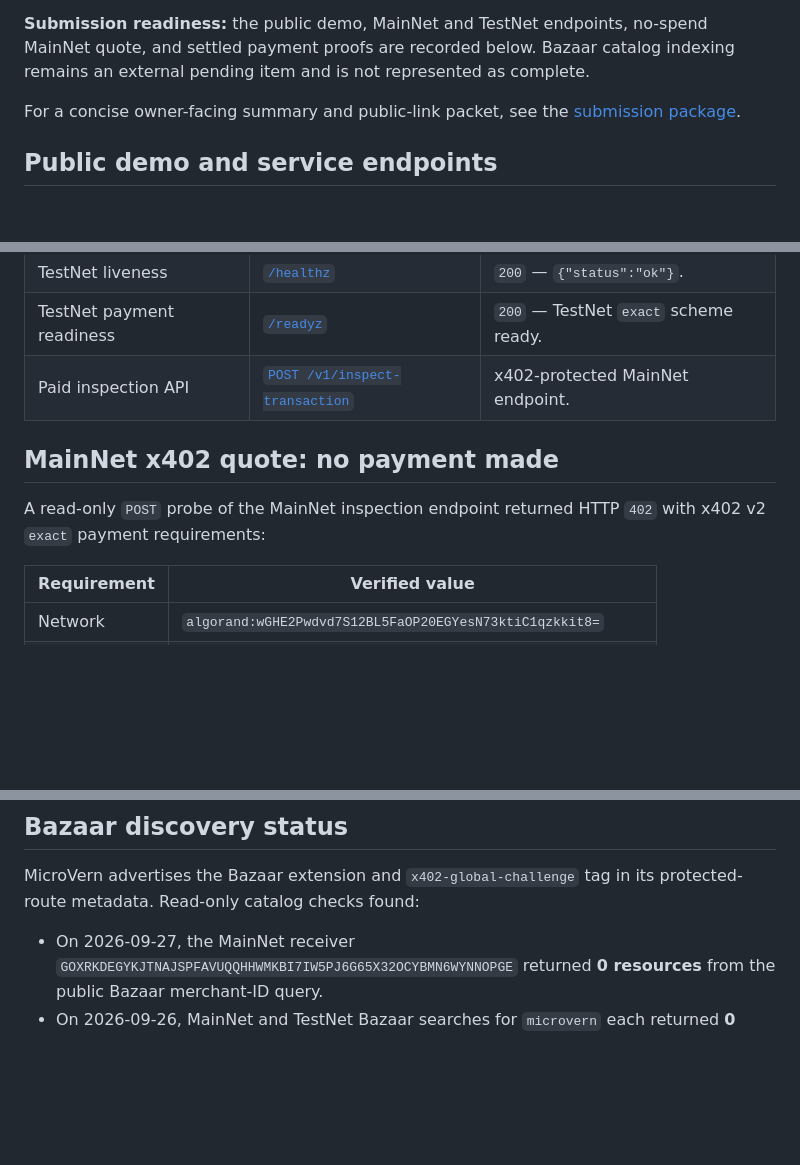
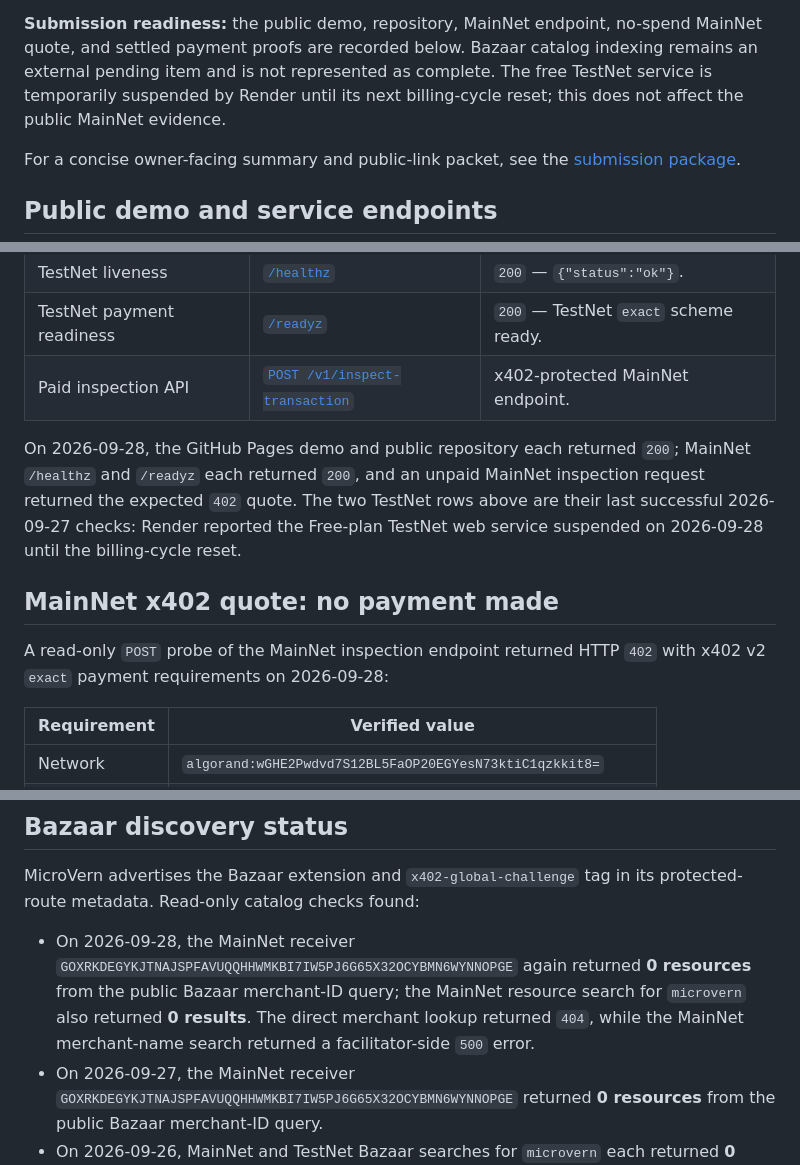
Before and after one commit to ChrisWozniak/microvern-x402, a Markdown page: docs/hackathon_submission_evidence.md, 3 parts joined by grey strips. Drawn GitHub-style; blank space fills up the shorter version.

Commit message:
Refresh hackathon submission evidence

```diff
--- a/docs/hackathon_submission_evidence.md
+++ b/docs/hackathon_submission_evidence.md
@@ -4,10 +4,11 @@
 and already-settled payment evidence. No payment, signing, or broadcast was
 performed while collecting it.
 
-**Submission readiness:** the public demo, MainNet and TestNet endpoints,
+**Submission readiness:** the public demo, repository, MainNet endpoint,
 no-spend MainNet quote, and settled payment proofs are recorded below. Bazaar
 catalog indexing remains an external pending item and is not represented as
-complete.
+complete. The free TestNet service is temporarily suspended by Render until
+its next billing-cycle reset; this does not affect the public MainNet evidence.
 
 For a concise owner-facing summary and public-link packet, see the
 [submission package](hackathon_submission_package.md).
@@ -23,10 +24,17 @@ For a concise owner-facing summary and public-link packet, see the
 | TestNet payment readiness | [`/readyz`](https://microvern-x402-testnet.onrender.com/readyz) | `200` — TestNet `exact` scheme ready. |
 | Paid inspection API | [`POST /v1/inspect-transaction`](https://microvern-x402-mainnet.onrender.com/v1/inspect-transaction) | x402-protected MainNet endpoint. |
 
+On 2026-09-28, the GitHub Pages demo and public repository each returned
+`200`; MainNet `/healthz` and `/readyz` each returned `200`, and an unpaid
+MainNet inspection request returned the expected `402` quote. The two TestNet
+rows above are their last successful 2026-09-27 checks: Render reported the
+Free-plan TestNet web service suspended on 2026-09-28 until the billing-cycle
+reset.
+
 ## MainNet x402 quote: no payment made
 
 A read-only `POST` probe of the MainNet inspection endpoint returned HTTP
-`402` with x402 v2 `exact` payment requirements:
+`402` with x402 v2 `exact` payment requirements on 2026-09-28:
 
 | Requirement | Verified value |
 | --- | --- |
@@ -52,6 +60,12 @@ or obtain the paid report.
 MicroVern advertises the Bazaar extension and `x402-global-challenge` tag in
 its protected-route metadata. Read-only catalog checks found:
 
+- On 2026-09-28, the MainNet receiver
+  `GOXRKDEGYKJTNAJSPFAVUQQHHWMKBI7IW5PJ6G65X32OCYBMN6WYNNOPGE`
+  again returned **0 resources** from the public Bazaar merchant-ID query;
+  the MainNet resource search for `microvern` also returned **0 results**.
+  The direct merchant lookup returned `404`, while the MainNet merchant-name
+  search returned a facilitator-side `500` error.
 - On 2026-09-27, the MainNet receiver
   `GOXRKDEGYKJTNAJSPFAVUQQHHWMKBI7IW5PJ6G65X32OCYBMN6WYNNOPGE`
   returned **0 resources** from the public Bazaar merchant-ID query.
```
Also changed, not shown: other parts of docs/hackathon_submission_evidence.md (+1 -1 lines).
